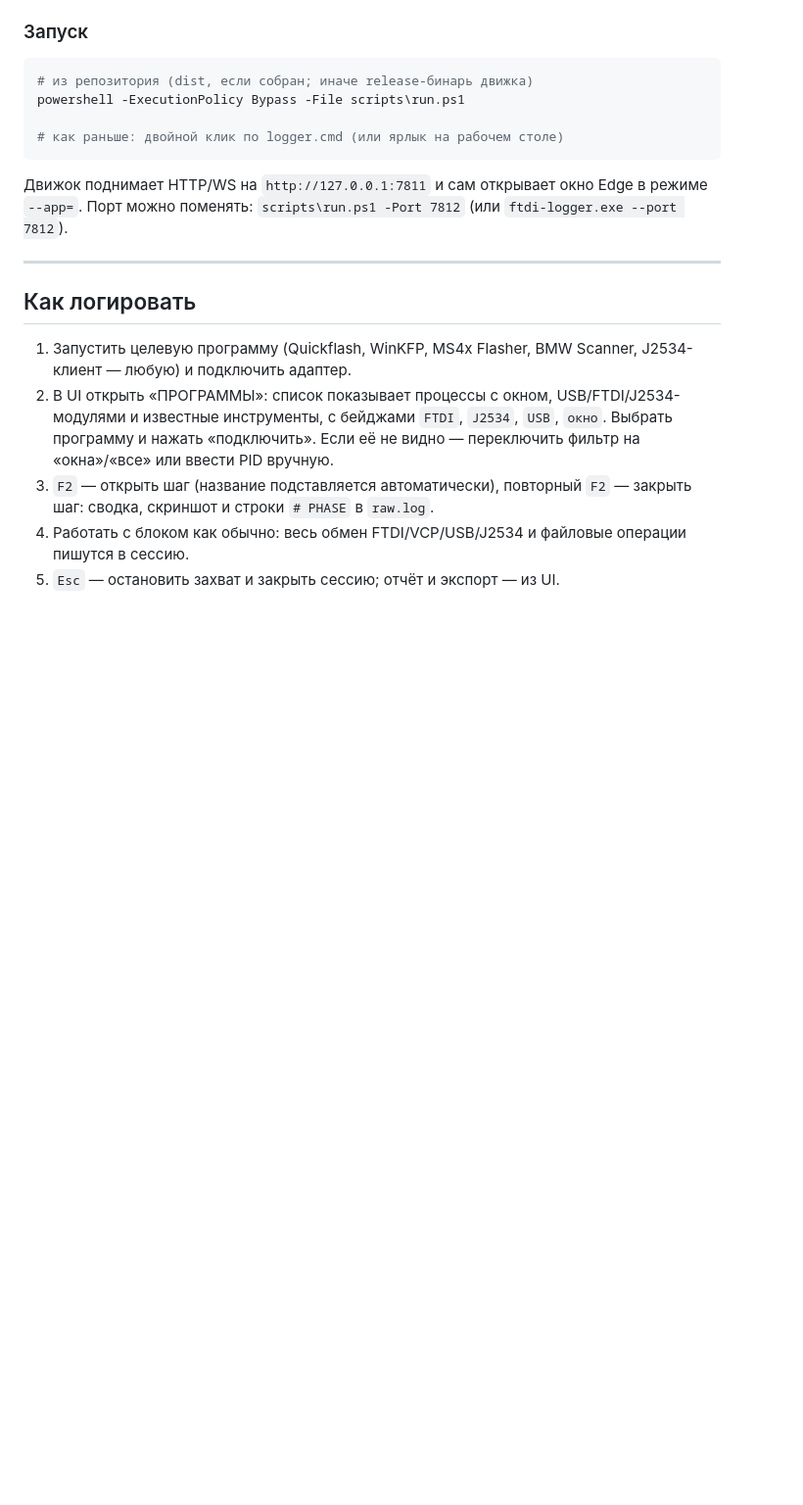
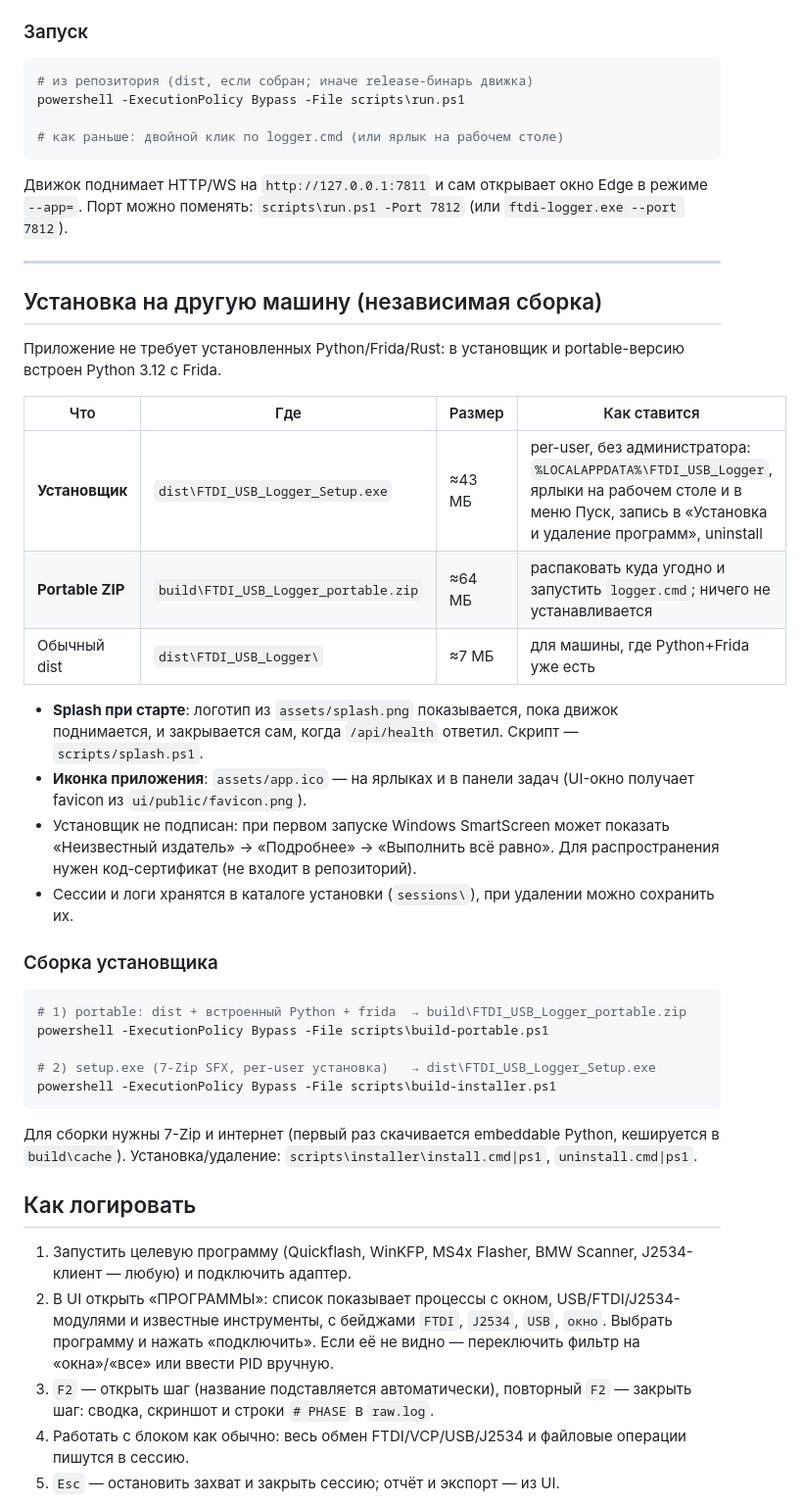
Before and after one commit to Ydjin1984/ftdi-usb-logger, a Markdown page: README.md, the part around one of its changes. Shown at 98% size. Drawn GitHub-style; blank space fills up the shorter version.

````diff
--- a/README.md
+++ b/README.md
@@ -201,6 +203,39 @@ powershell -ExecutionPolicy Bypass -File scripts\run.ps1
 Порт можно поменять: `scripts\run.ps1 -Port 7812` (или `ftdi-logger.exe --port 7812`).
 
 ---
+
+## Установка на другую машину (независимая сборка)
+
+Приложение не требует установленных Python/Frida/Rust: в установщик и portable-версию
+встроен Python 3.12 с Frida.
+
+| Что | Где | Размер | Как ставится |
+|---|---|---|---|
+| **Установщик** | `dist\FTDI_USB_Logger_Setup.exe` | ≈43 МБ | per-user, без администратора: `%LOCALAPPDATA%\FTDI_USB_Logger`, ярлыки на рабочем столе и в меню Пуск, запись в «Установка и удаление программ», uninstall |
+| **Portable ZIP** | `build\FTDI_USB_Logger_portable.zip` | ≈64 МБ | распаковать куда угодно и запустить `logger.cmd`; ничего не устанавливается |
+| Обычный dist | `dist\FTDI_USB_Logger\` | ≈7 МБ | для машины, где Python+Frida уже есть |
+
+- **Splash при старте**: логотип из `assets/splash.png` показывается, пока движок поднимается,
+  и закрывается сам, когда `/api/health` ответил. Скрипт — `scripts/splash.ps1`.
+- **Иконка приложения**: `assets/app.ico` — на ярлыках и в панели задач (UI-окно получает
+  favicon из `ui/public/favicon.png`).
+- Установщик не подписан: при первом запуске Windows SmartScreen может показать
+  «Неизвестный издатель» → «Подробнее» → «Выполнить всё равно». Для распространения нужен
+  код-сертификат (не входит в репозиторий).
+- Сессии и логи хранятся в каталоге установки (`sessions\`), при удалении можно сохранить их.
+
+### Сборка установщика
+
+```powershell
+# 1) portable: dist + встроенный Python + frida  → build\FTDI_USB_Logger_portable.zip
+powershell -ExecutionPolicy Bypass -File scripts\build-portable.ps1
+
+# 2) setup.exe (7-Zip SFX, per-user установка)   → dist\FTDI_USB_Logger_Setup.exe
+powershell -ExecutionPolicy Bypass -File scripts\build-installer.ps1
+```
+
+Для сборки нужны 7-Zip и интернет (первый раз скачивается embeddable Python, кешируется
+в `build\cache`). Установка/удаление: `scripts\installer\install.cmd|ps1`, `uninstall.cmd|ps1`.
 
 ## Как логировать
 
````
Also changed, not shown: other parts of README.md (+2 -0 lines), docs/03-runbook.md (+14 -0 lines), assets/splash.png (added), 15 other files.
